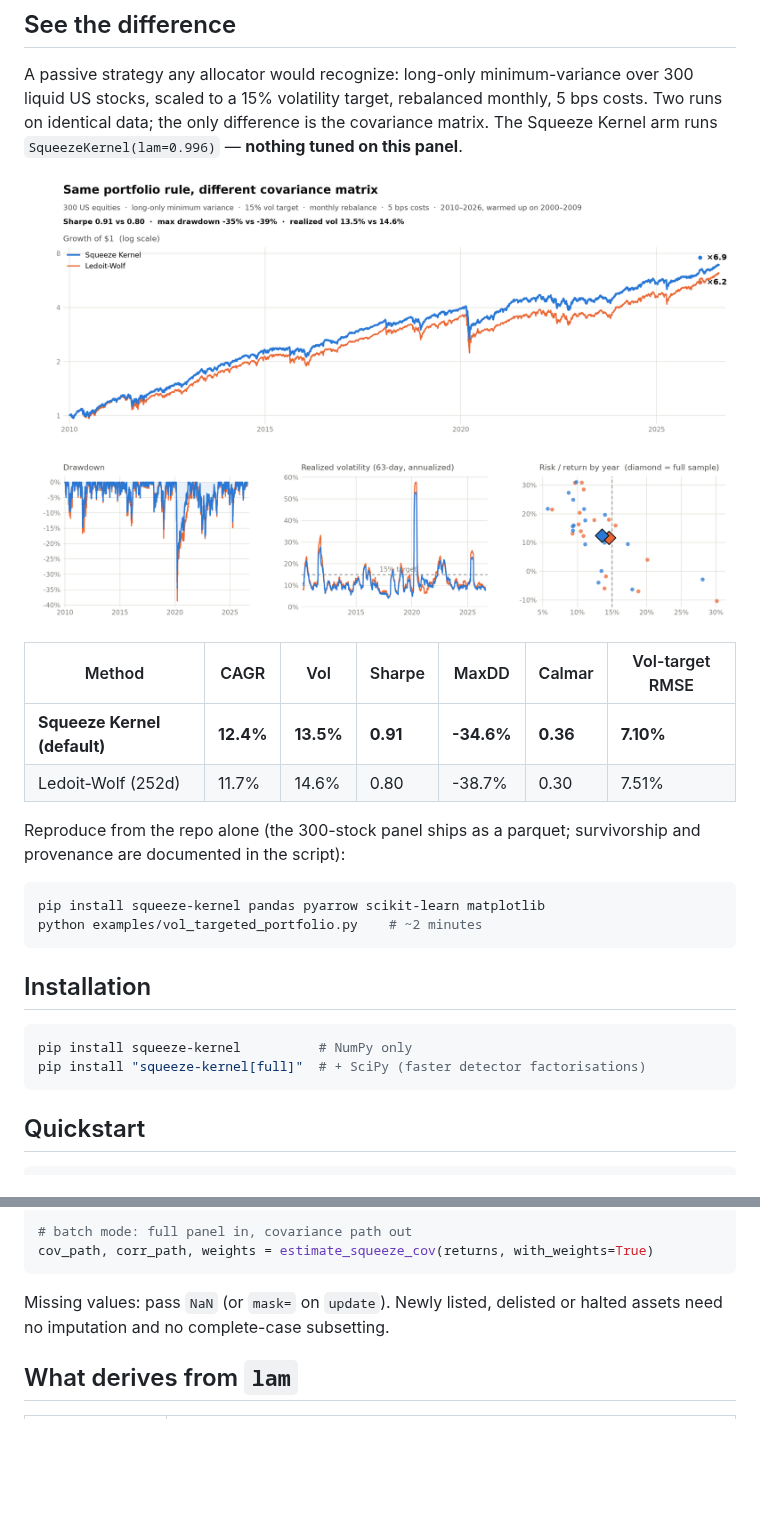
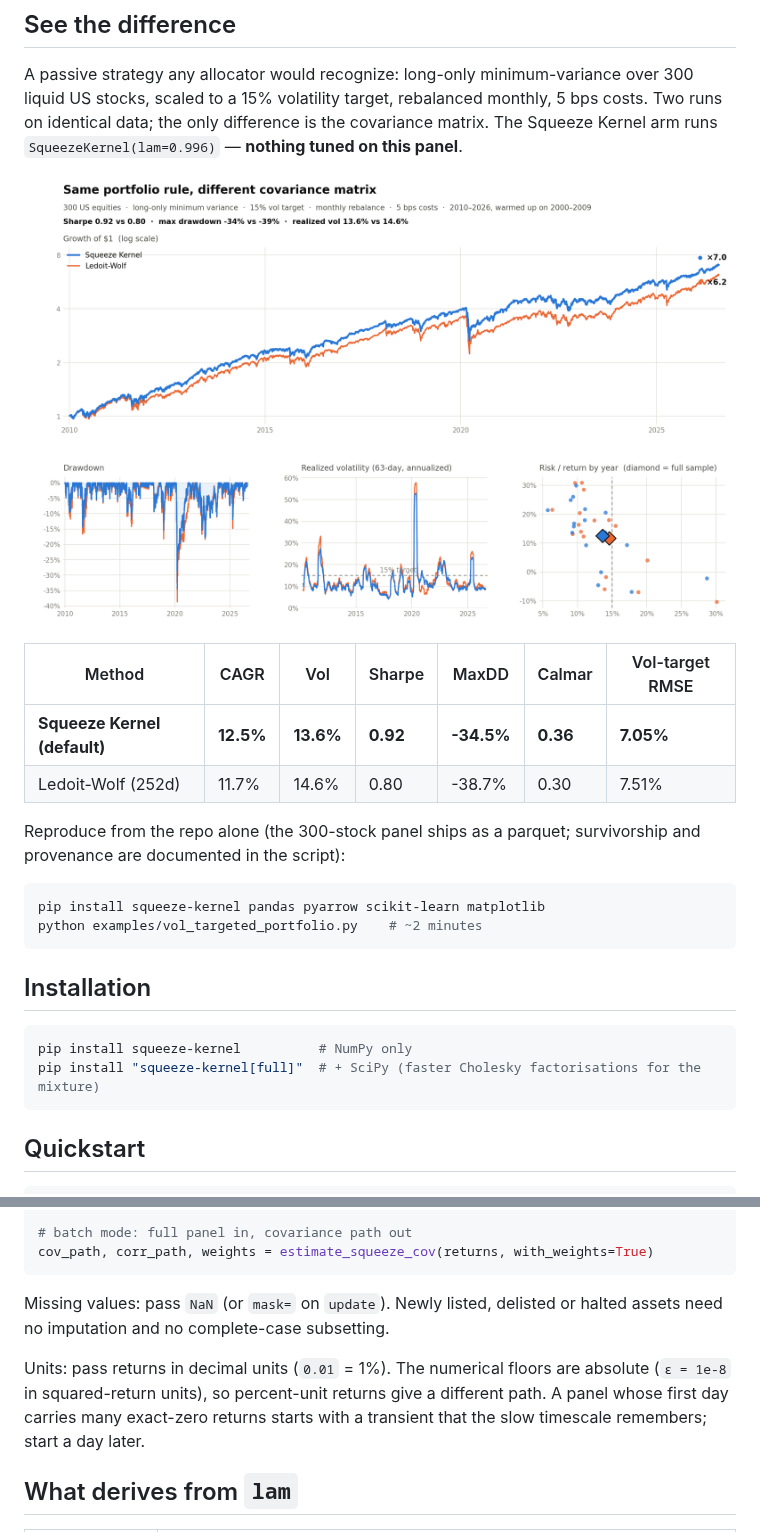
Before and after one commit to r0k3/squeeze-kernel, a Markdown page: README.md, 2 parts joined by grey strips. GitHub-like rendering; pictures changed too: examples/figures/vol_targeted_portfolio.png; blank space fills up the shorter version.

Commit message:
README: describe the 3.1 estimator; showcase regenerated on 3.1.1

````diff
--- a/README.md
+++ b/README.md
@@ -43,7 +43,7 @@ A passive strategy any allocator would recognize: long-only minimum-variance ove
 
 | Method | CAGR | Vol | Sharpe | MaxDD | Calmar | Vol-target RMSE |
 |---|---|---|---|---|---|---|
-| **Squeeze Kernel (default)** | **12.4%** | **13.5%** | **0.91** | **-34.6%** | **0.36** | **7.10%** |
+| **Squeeze Kernel (default)** | **12.5%** | **13.6%** | **0.92** | **-34.5%** | **0.36** | **7.05%** |
 | Ledoit-Wolf (252d) | 11.7% | 14.6% | 0.80 | -38.7% | 0.30 | 7.51% |
 
 Reproduce from the repo alone (the 300-stock panel ships as a parquet; survivorship and provenance are documented in the script):
@@ -57,7 +57,7 @@ python examples/vol_targeted_portfolio.py    # ~2 minutes
 
 ```bash
 pip install squeeze-kernel          # NumPy only
-pip install "squeeze-kernel[full]"  # + SciPy (faster detector factorisations)
+pip install "squeeze-kernel[full]"  # + SciPy (faster Cholesky factorisations for the mixture)
 ```
 
 ## Quickstart
@@ -80,6 +80,8 @@ cov_path, corr_path, weights = estimate_squeeze_cov(returns, with_weights=True)
 
 Missing values: pass `NaN` (or `mask=` on `update`). Newly listed, delisted or halted assets need no imputation and no complete-case subsetting.
 
+Units: pass returns in decimal units (`0.01` = 1%). The numerical floors are absolute (`ε = 1e-8` in squared-return units), so percent-unit returns give a different path. A panel whose first day carries many exact-zero returns starts with a transient that the slow timescale remembers; start a day later.
+
 ## What derives from `lam`
 
 | quantity | value |
````
Also changed, not shown: other parts of README.md (+12 -11 lines), examples/figures/vol_targeted_portfolio_dark.png.
